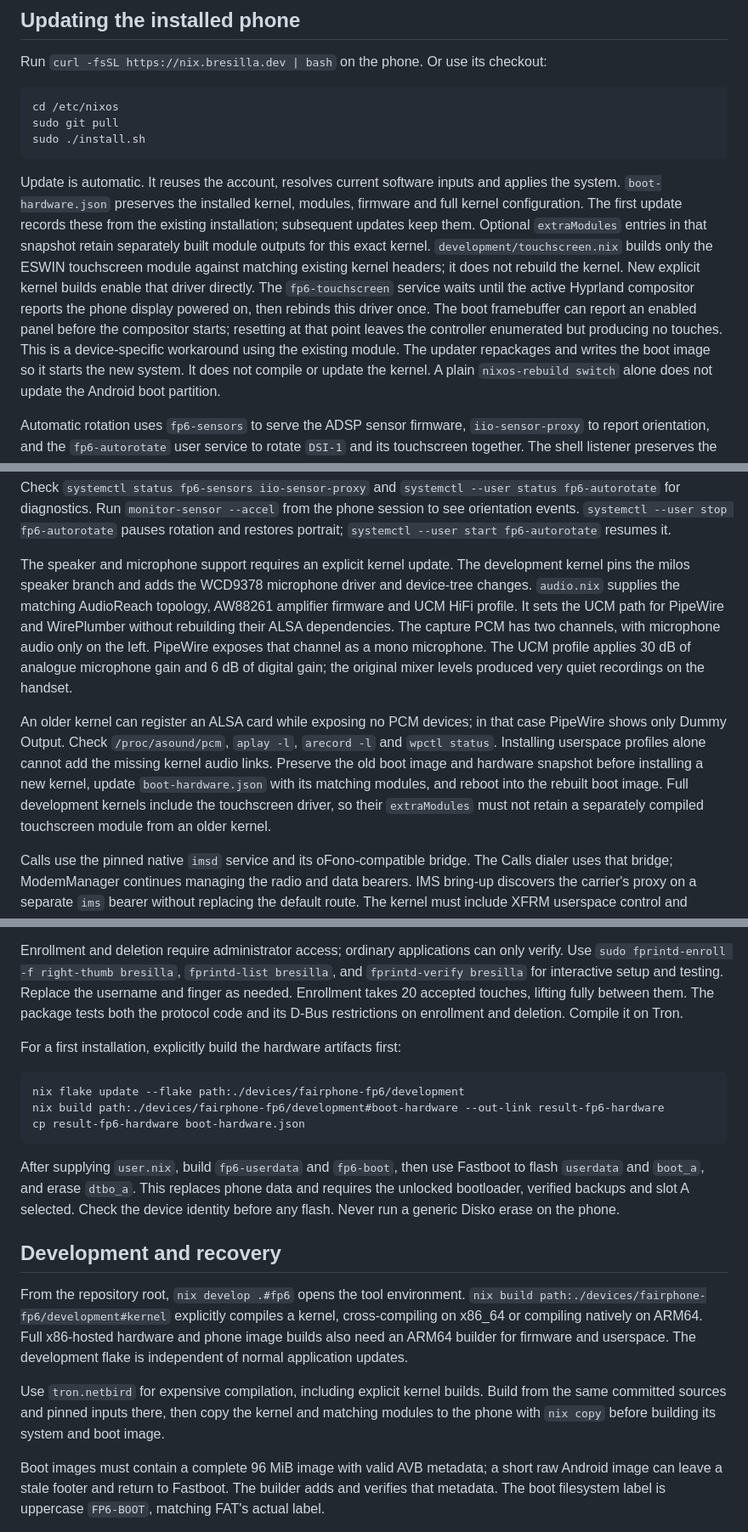
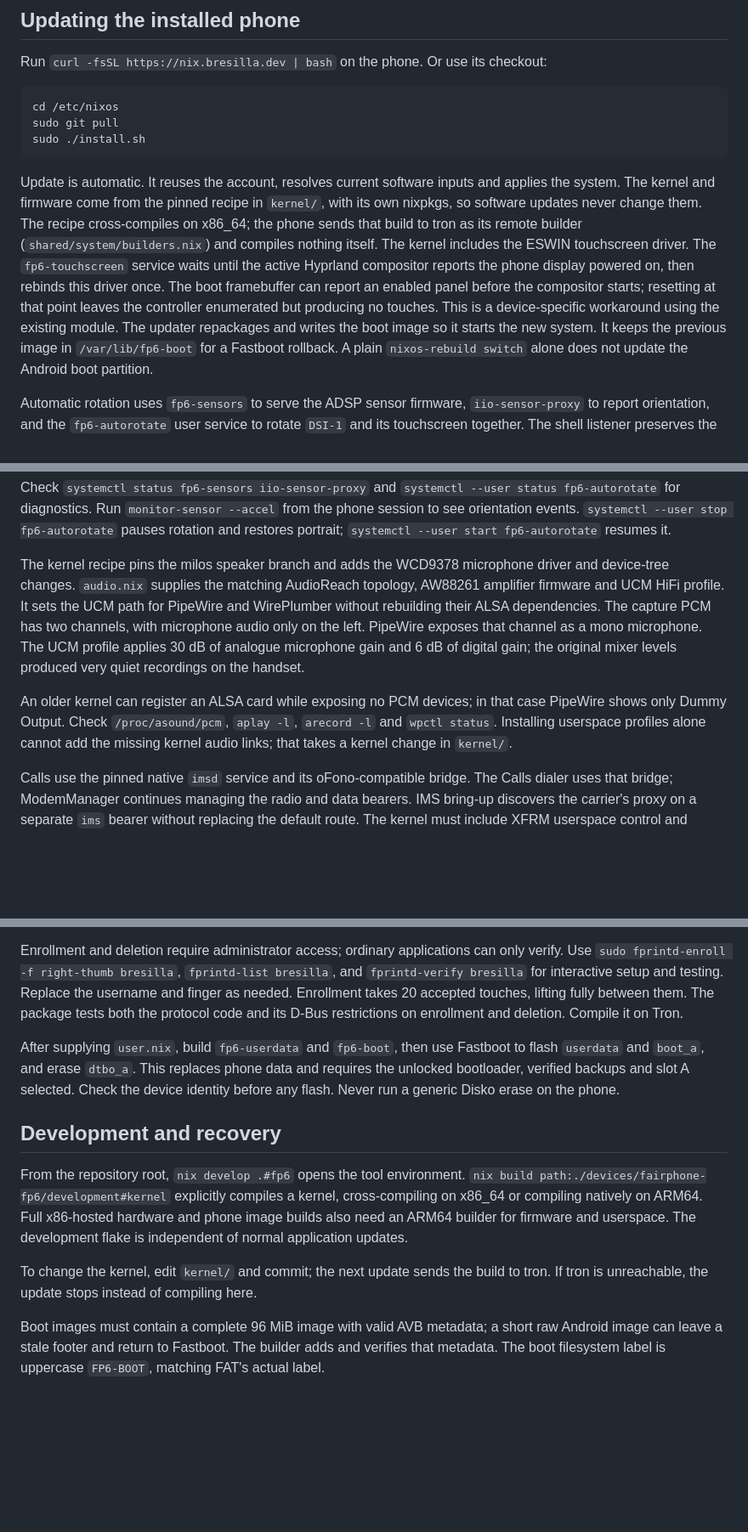
Before and after one commit to bresilla/nixos, a Markdown page: devices/fairphone-fp6/README.md, 3 parts joined by grey strips. Shown at 85% size. Drawn GitHub-style; blank space fills up the shorter version.

Commit message:
docs(fp6): describe the kernel recipe and remote builds

````diff
--- a/devices/fairphone-fp6/README.md
+++ b/devices/fairphone-fp6/README.md
@@ -58,21 +60,20 @@ sudo git pull
 sudo ./install.sh
 ```
 
-Update is automatic. It reuses the account, resolves
-current software inputs and applies the system. `boot-hardware.json` preserves
-the installed kernel, modules, firmware and full kernel configuration. The first
-update records these from the existing installation; subsequent updates keep them.
-Optional `extraModules` entries in that snapshot retain separately built module
-outputs for this exact kernel. `development/touchscreen.nix` builds only the
-ESWIN touchscreen module against matching existing kernel headers; it does not
-rebuild the kernel. New explicit kernel builds enable that driver directly.
+Update is automatic. It reuses the account, resolves current software inputs and
+applies the system. The kernel and firmware come from the pinned recipe in
+`kernel/`, with its own nixpkgs, so software updates never change them. The
+recipe cross-compiles on x86_64; the phone sends that build to tron as its
+remote builder (`shared/system/builders.nix`) and compiles nothing itself.
+The kernel includes the ESWIN touchscreen driver.
 The `fp6-touchscreen` service waits until the active Hyprland compositor reports
 the phone display powered on, then rebinds this driver once. The boot framebuffer
 can report an enabled panel before the compositor starts; resetting at that point
 leaves the controller enumerated but producing no touches. This is a
 device-specific workaround using the existing module.
 The updater repackages and writes the boot image so it starts the new system.
-It does not compile or update the kernel. A plain `nixos-rebuild switch` alone
+It keeps the previous image in `/var/lib/fp6-boot` for a Fastboot rollback.
+A plain `nixos-rebuild switch` alone
 does not update the Android boot partition.
 
 Automatic rotation uses `fp6-sensors` to serve the ADSP sensor firmware,
@@ -101,8 +102,7 @@ Check `systemctl status fp6-sensors iio-sensor-proxy` and
 `systemctl --user stop fp6-autorotate` pauses rotation and restores portrait;
 `systemctl --user start fp6-autorotate` resumes it.
 
-The speaker and microphone support requires an explicit kernel update. The
-development kernel pins the milos speaker branch and adds the WCD9378 microphone
+The kernel recipe pins the milos speaker branch and adds the WCD9378 microphone
 driver and device-tree changes. `audio.nix` supplies the matching AudioReach
 topology, AW88261 amplifier firmware and UCM HiFi profile. It sets the UCM path
 for PipeWire and WirePlumber without rebuilding their ALSA dependencies.
@@ -114,11 +114,7 @@ levels produced very quiet recordings on the handset.
 An older kernel can register an ALSA card while exposing no PCM devices; in that
 case PipeWire shows only Dummy Output. Check `/proc/asound/pcm`, `aplay -l`,
 `arecord -l` and `wpctl status`. Installing userspace profiles alone cannot add
-the missing kernel audio links. Preserve the old boot image and hardware
-snapshot before installing a new kernel, update `boot-hardware.json` with its
-matching modules, and reboot into the rebuilt boot image. Full development
-kernels include the touchscreen driver, so their `extraModules` must not retain
-a separately compiled touchscreen module from an older kernel.
+the missing kernel audio links; that takes a kernel change in `kernel/`.
 
 Calls use the pinned native `imsd` service and its oFono-compatible bridge.
 The Calls dialer uses that bridge; ModemManager continues managing the radio
@@ -158,14 +154,6 @@ testing. Replace the username and finger as needed. Enrollment takes 20 accepted
 touches, lifting fully between them. The package tests both the protocol code
 and its D-Bus restrictions on enrollment and deletion. Compile it on Tron.
 
-For a first installation, explicitly build the hardware artifacts first:
-
-```sh
-nix flake update --flake path:./devices/fairphone-fp6/development
-nix build path:./devices/fairphone-fp6/development#boot-hardware --out-link result-fp6-hardware
-cp result-fp6-hardware boot-hardware.json
-```
-
 After supplying `user.nix`, build `fp6-userdata` and `fp6-boot`, then use Fastboot to
 flash `userdata` and `boot_a`, and erase `dtbo_a`. This replaces phone data and
 requires the unlocked bootloader, verified backups and slot A selected. Check the
@@ -179,10 +167,8 @@ cross-compiling on x86_64 or compiling natively on ARM64. Full x86-hosted hardwa
 and phone image builds also need an ARM64 builder for firmware and userspace.
 The development flake is independent of normal application updates.
 
-Use `tron.netbird` for expensive compilation, including explicit kernel builds.
-Build from the same committed sources and pinned inputs there, then copy the
-kernel and matching modules to the phone with `nix copy` before building its
-system and boot image.
+To change the kernel, edit `kernel/` and commit; the next update sends the build
+to tron. If tron is unreachable, the update stops instead of compiling here.
 
 Boot images must contain a complete 96 MiB image with valid AVB metadata; a short
 raw Android image can leave a stale footer and return to Fastboot. The builder
````
Also changed, not shown: other parts of devices/fairphone-fp6/README.md (+4 -2 lines), README.md (+0 -2 lines).
